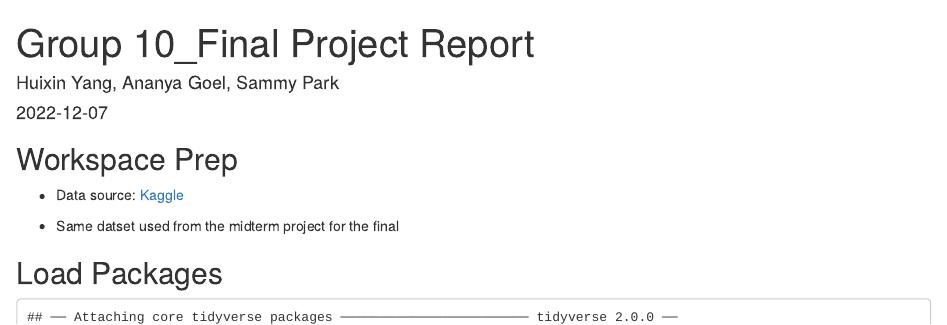
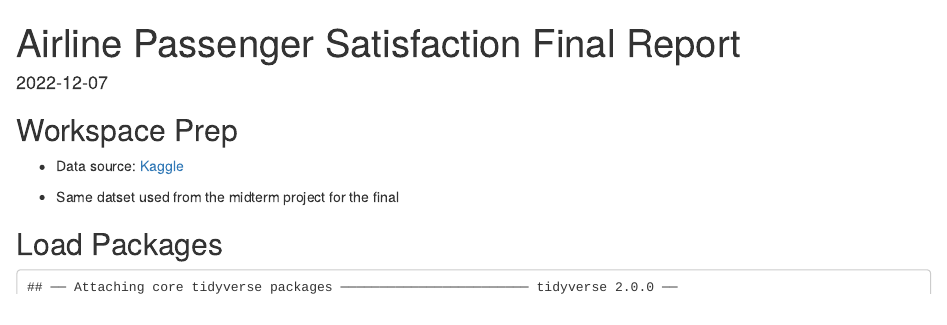
Before and after one commit to pimeas/Communicating-with-Data, an R Markdown document (Airline Passenger Satisfaction Project - Second Phase/Final Dashboard Visualization Project Report.Rmd): the page in a window 1100 px wide, from its top. Rendered offline with R 4.5, knitr and Pandoc, with nearby package versions; some code elsewhere in the file could not run offline.

Commit message:
Update Final Dashboard Visualization Project Report.Rmd

```diff
--- a/Airline Passenger Satisfaction Project - Second Phase/Final Dashboard Visualization Project Report.Rmd
+++ b/Airline Passenger Satisfaction Project - Second Phase/Final Dashboard Visualization Project Report.Rmd
@@ -1,7 +1,6 @@
 ---
-title: "Group 10_Final Project Report"
+title: "Airline Passenger Satisfaction Final Report"
 output: html_document
-author: "Huixin Yang, Ananya Goel, Sammy Park"
 date: "2022-12-07"
 ---
 
```
